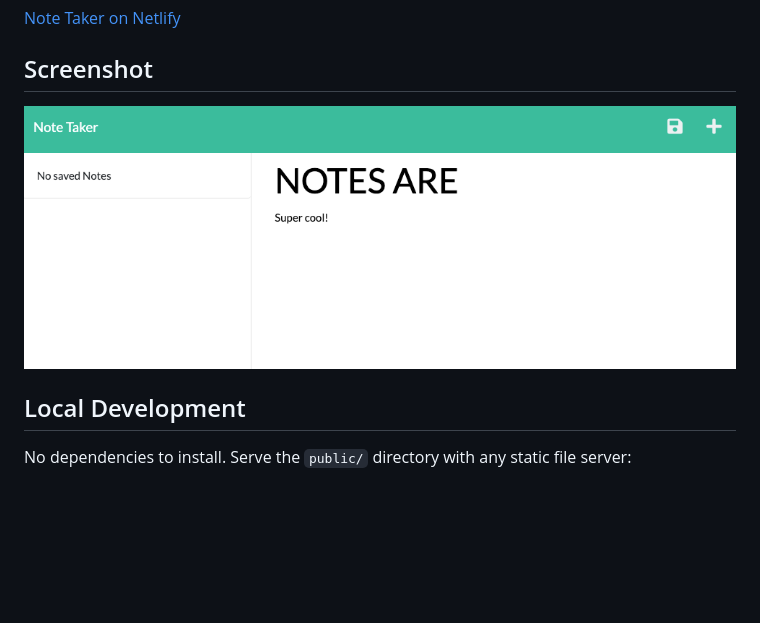
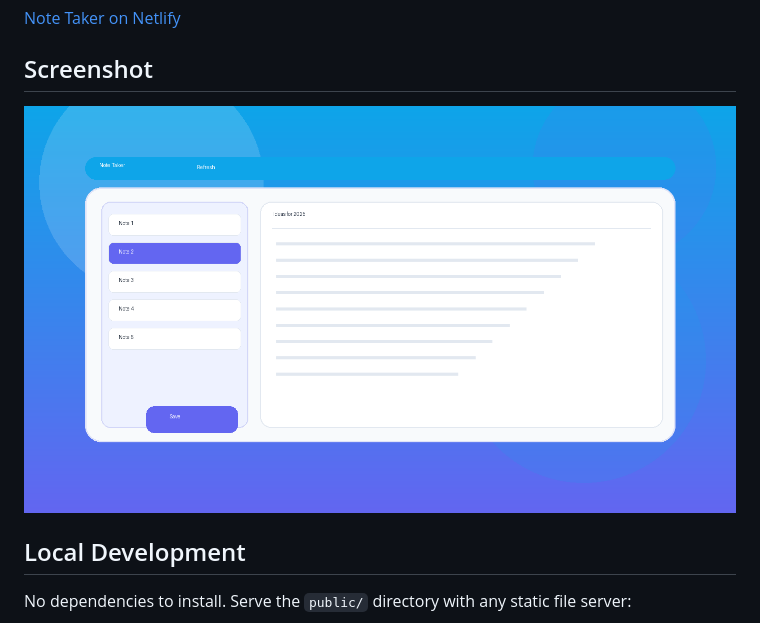
Before and after one commit to coleyrockin/ExpressNoteTaker, a Markdown page: README.md, the part around the change. Rendered like a GitHub page; pictures changed too: public/assets/images/expressnotetaker-refresh.png (added); blank space fills up the shorter version.

Commit message:
feat: refresh ui styling and assets

```diff
--- a/README.md
+++ b/README.md
@@ -16,7 +16,7 @@ A simple note-taking application that runs entirely in your browser. Create, vie
 
 ## Screenshot
 
-![Updated Note Taker UI](./public/assets/images/expressnotetaker.jpeg)
+![Refreshed Note Taker UI](./public/assets/images/expressnotetaker-refresh.png)
 
 ## Local Development
 
```
Also changed, not shown: 1 other file.
